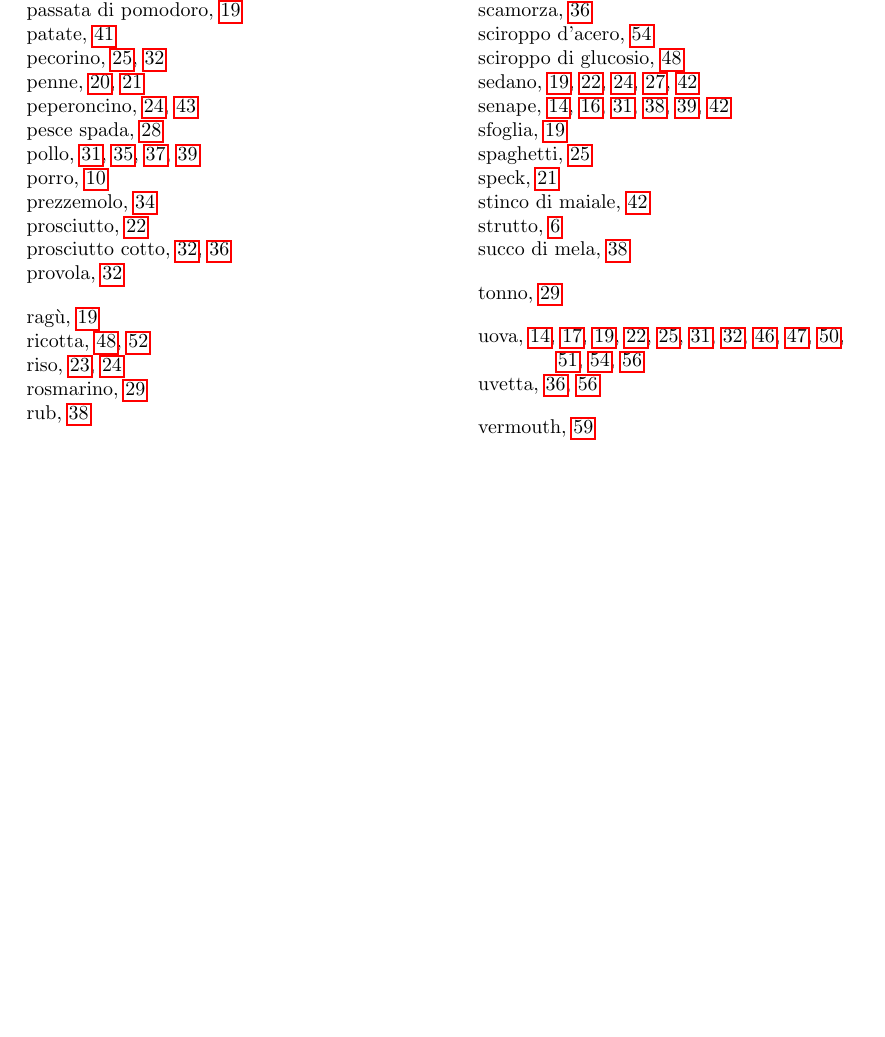
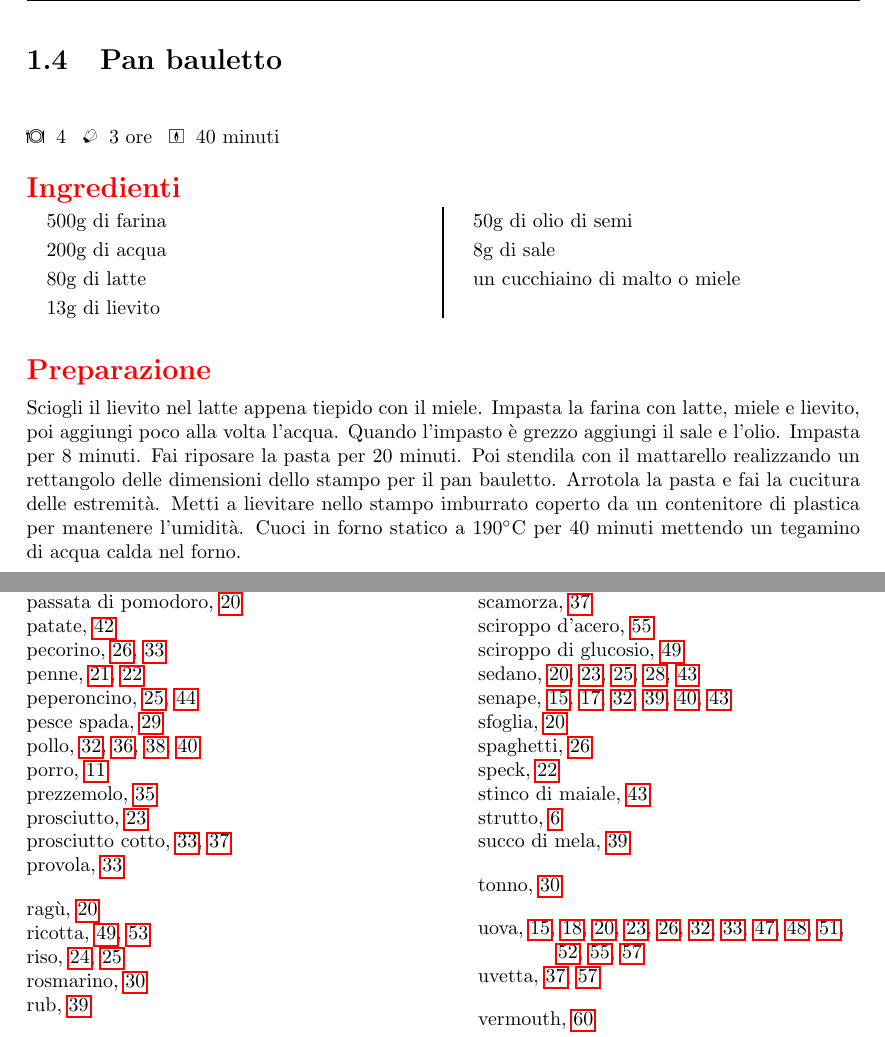
Before and after one commit to massimobarbieri/Appunti-di-cucina, a LaTeX document (appunti-di-cucina.tex, which reads Ricette/Pane-e-lievitati/pan-bauletto.tex): part of page 70 of 70 before the commit and two parts of pages 10 and 71 of 71 after it, the two joined at a grey line, cut at the place of the change, the shorter picture padded with empty space. Compiled offline with pdfLaTeX.

Commit message:
RIcetta del pan bauletto

```diff
--- /dev/null
+++ b/Ricette/Pane-e-lievitati/pan-bauletto.tex
@@ -0,0 +1,50 @@
+\recipe[]{Pan bauletto}
+\serves{4}%<----Numero di porzioni
+\preptime{3 ore}%<---Tempo di preparazione
+\cooktime[]{40 minuti}%<-----Tempo di cottura
+%\autore{QUI-IL_NOME}
+\begin{ingreds}
+	% Qui gli ingredienti uno sotto all'altro
+	500g di farina
+	200g di acqua
+	80g di latte
+	13g di lievito
+	50g di olio di semi
+	8g di sale
+	un cucchiaino di malto o miele
+
+
+% Se vuoi aggiungere gli ingredienti per una preparazione
+% specifica della ricetta usa questi 2 comandi
+%\columnbreak
+%\ingredients[Per il ripieno:]
+
+\end{ingreds}
+
+\begin{method}
+Sciogli il lievito nel latte appena tiepido con il miele. Impasta la farina con latte, miele e lievito, poi aggiungi poco alla volta l'acqua. Quando l'impasto è grezzo aggiungi il sale e l'olio. Impasta per 8 minuti. Fai riposare la pasta per 20 minuti. Poi stendila con il mattarello realizzando un rettangolo delle dimensioni dello stampo per il pan bauletto. Arrotola la pasta e fai la cucitura delle estremità. Metti a lievitare nello stampo imburrato coperto da un contenitore di plastica per mantenere l'umidità.
+Cuoci in forno statico a \temp{190} per 40 minuti mettendo un tegamino di acqua calda nel forno.
+
+% Esempio di tabella ---------->
+%\begin{table}[h]
+%\begin{tabular}{lcc}
+%\toprule
+%	Ingredienti	&	Peso(g)	&	Peso(g)\\
+%\midrule
+%	Paprika		&	40	&	60	\\
+%	Sale		&	33	&	50	\\
+%	Zucchero	&	20	&	30	\\
+%	Cumino		&	2	&	3	\\
+%	Pepe		&	6	&	9	\\
+%	Aglio		&	12	&	18	\\
+%	Origano		&	2	&	3	\\
+%\bottomrule
+%\end{tabular}
+%\end{table}
+
+\end{method}
+
+%\subsection*{Note}
+
+% Figura
+%\showit[1.25in]{example-image-b}{This is a picture}
```
Also changed, not shown: appunti-di-cucina.tex (+1 -0 lines), appunti-di-cucina.ind, appunti-di-cucina.pdf, 6 other files.
